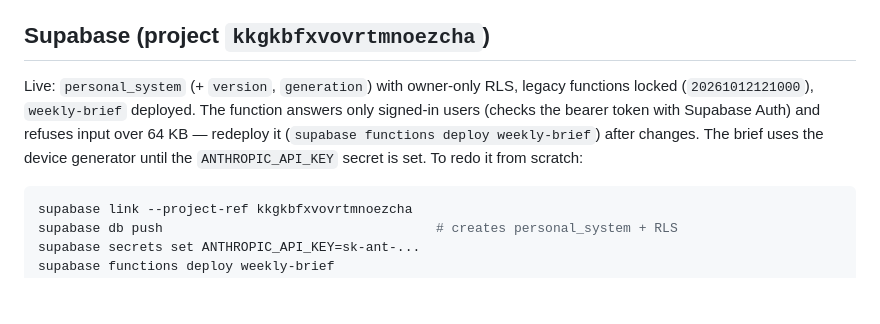
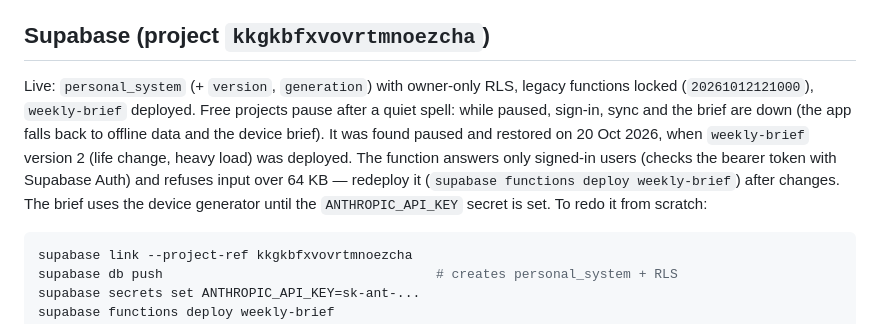
Before and after one commit to eminhuseyn313/ono_flutter, a Markdown page: CLAUDE.md, the part around the change. GitHub-like rendering; blank space fills up the shorter version.

Commit message:
Note the Supabase pause and the brief deploy
Co-Authored-By: Claude Opus 5.5 <noreply@anthropic.com>
Claude-Session: https://claude.ai/code/session_013TDiVD3yAdvn7be94feCzP

````diff
--- a/CLAUDE.md
+++ b/CLAUDE.md
@@ -322,7 +322,7 @@ Flow:
 - Sign-up returns "Check your email…" when the project requires confirmation. Google/Apple buttons hide unless `AuthGateway.offersSocialSignIn` (false for Supabase until client IDs exist).
 
 ## Supabase (project `kkgkbfxvovrtmnoezcha`)
-Live: `personal_system` (+ `version`, `generation`) with owner-only RLS, legacy functions locked (`20261012121000`), `weekly-brief` deployed. The function answers only signed-in users (checks the bearer token with Supabase Auth) and refuses input over 64 KB — redeploy it (`supabase functions deploy weekly-brief`) after changes. The brief uses the device generator until the `ANTHROPIC_API_KEY` secret is set. To redo it from scratch:
+Live: `personal_system` (+ `version`, `generation`) with owner-only RLS, legacy functions locked (`20261012121000`), `weekly-brief` deployed. Free projects pause after a quiet spell: while paused, sign-in, sync and the brief are down (the app falls back to offline data and the device brief). It was found paused and restored on 20 Oct 2026, when `weekly-brief` version 2 (life change, heavy load) was deployed. The function answers only signed-in users (checks the bearer token with Supabase Auth) and refuses input over 64 KB — redeploy it (`supabase functions deploy weekly-brief`) after changes. The brief uses the device generator until the `ANTHROPIC_API_KEY` secret is set. To redo it from scratch:
 ```bash
 supabase link --project-ref kkgkbfxvovrtmnoezcha
 supabase db push                                   # creates personal_system + RLS
````
